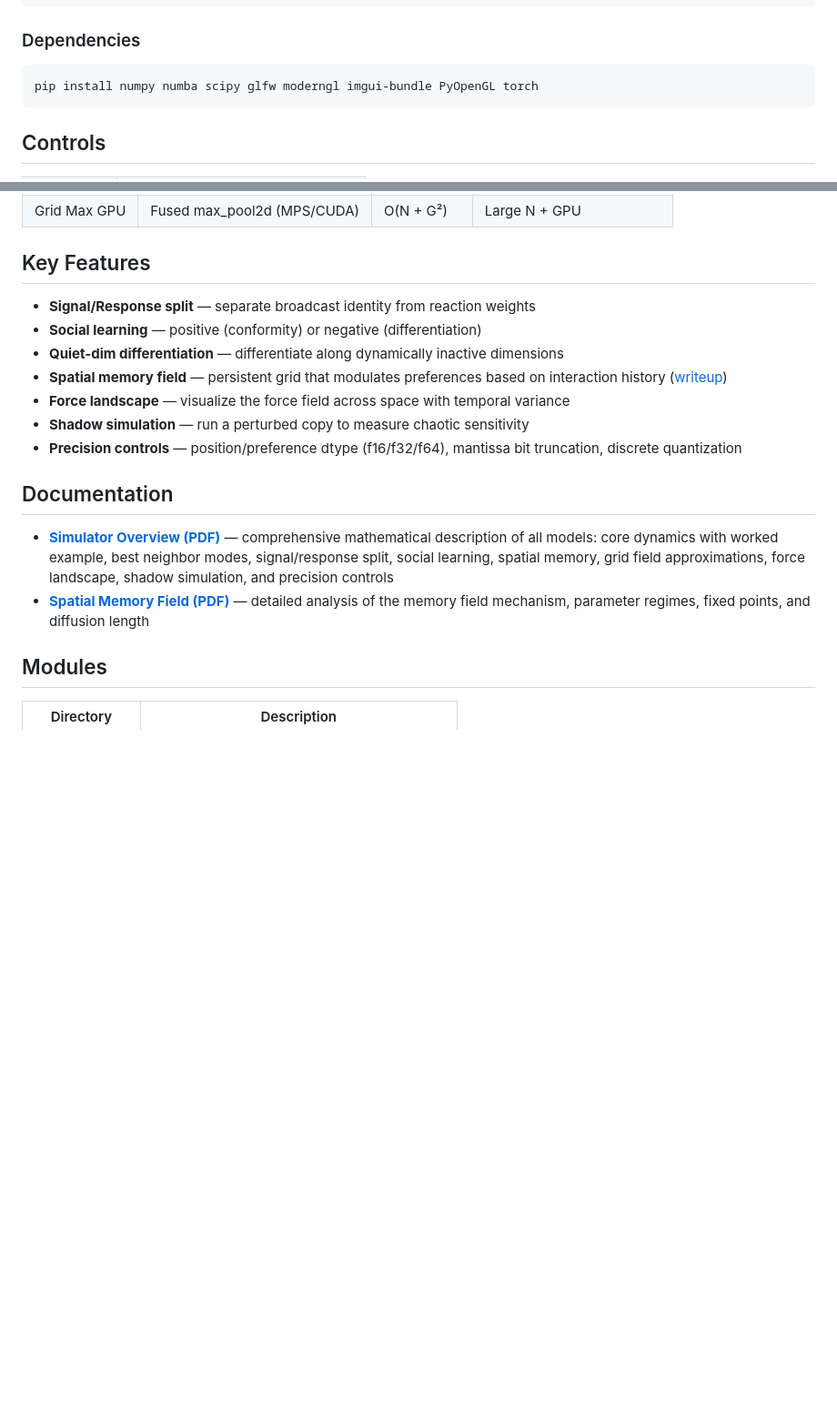
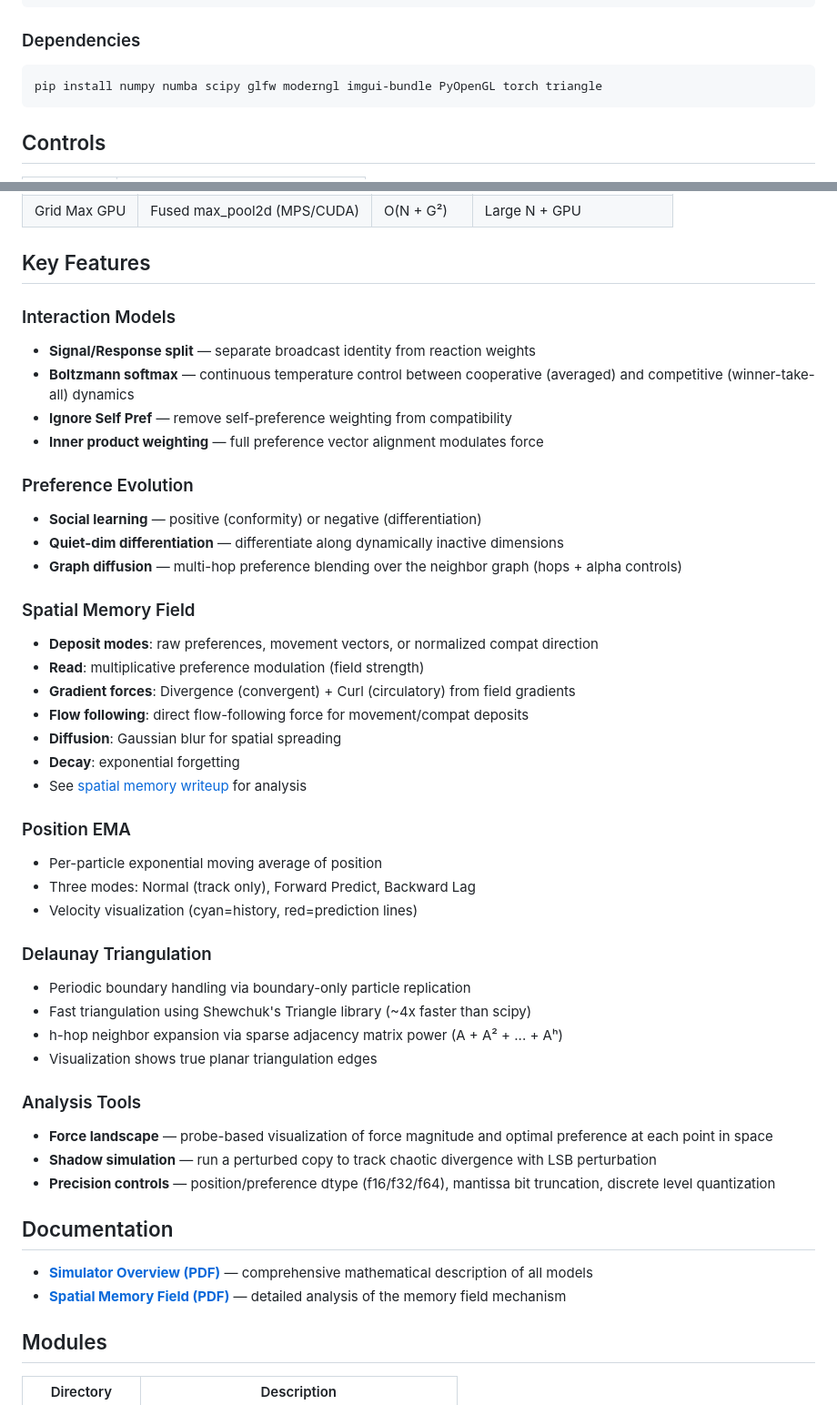
Before and after one commit to RichardNewcombe/social-dynamics, a Markdown page: README.md, 2 parts joined by grey strips. Shown at 91% size. Rendered like a GitHub page; blank space fills up the shorter version.

Commit message:
Update README with all current features: Boltzmann softmax, Delaunay, graph diffusion, position EMA, memory field modes

````diff
--- a/README.md
+++ b/README.md
@@ -16,7 +16,7 @@ python3 -m sim_2d_exp
 ### Dependencies
 
 ```bash
-pip install numpy numba scipy glfw moderngl imgui-bundle PyOpenGL torch
+pip install numpy numba scipy glfw moderngl imgui-bundle PyOpenGL torch triangle
 ```
 
 ## Controls
@@ -59,18 +77,46 @@ pip install numpy numba scipy glfw moderngl imgui-bundle PyOpenGL torch
 
 ## Key Features
 
+### Interaction Models
 - **Signal/Response split** — separate broadcast identity from reaction weights
+- **Boltzmann softmax** — continuous temperature control between cooperative (averaged) and competitive (winner-take-all) dynamics
+- **Ignore Self Pref** — remove self-preference weighting from compatibility
+- **Inner product weighting** — full preference vector alignment modulates force
+
+### Preference Evolution
 - **Social learning** — positive (conformity) or negative (differentiation)
 - **Quiet-dim differentiation** — differentiate along dynamically inactive dimensions
-- **Spatial memory field** — persistent grid that modulates preferences based on interaction history ([writeup](docs/spatial_memory.pdf))
-- **Force landscape** — visualize the force field across space with temporal variance
-- **Shadow simulation** — run a perturbed copy to measure chaotic sensitivity
-- **Precision controls** — position/preference dtype (f16/f32/f64), mantissa bit truncation, discrete quantization
+- **Graph diffusion** — multi-hop preference blending over the neighbor graph (hops + alpha controls)
+
+### Spatial Memory Field
+- **Deposit modes**: raw preferences, movement vectors, or normalized compat direction
+- **Read**: multiplicative preference modulation (field strength)
+- **Gradient forces**: Divergence (convergent) + Curl (circulatory) from field gradients
+- **Flow following**: direct flow-following force for movement/compat deposits
+- **Diffusion**: Gaussian blur for spatial spreading
+- **Decay**: exponential forgetting
+- See [spatial memory writeup](docs/spatial_memory.pdf) for analysis
+
+### Position EMA
+- Per-particle exponential moving average of position
+- Three modes: Normal (track only), Forward Predict, Backward Lag
+- Velocity visualization (cyan=history, red=prediction lines)
+
+### Delaunay Triangulation
+- Periodic boundary handling via boundary-only particle replication
+- Fast triangulation using Shewchuk's Triangle library (~4x faster than scipy)
+- h-hop neighbor expansion via sparse adjacency matrix power (A + A² + ... + Aʰ)
+- Visualization shows true planar triangulation edges
+
+### Analysis Tools
+- **Force landscape** — probe-based visualization of force magnitude and optimal preference at each point in space
+- **Shadow simulation** — run a perturbed copy to track chaotic divergence with LSB perturbation
+- **Precision controls** — position/preference dtype (f16/f32/f64), mantissa bit truncation, discrete level quantization
 
 ## Documentation
 
-- **[Simulator Overview (PDF)](docs/simulator_overview.pdf)** — comprehensive mathematical description of all models: core dynamics with worked example, best neighbor modes, signal/response split, social learning, spatial memory, grid field approximations, force landscape, shadow simulation, and precision controls
-- **[Spatial Memory Field (PDF)](docs/spatial_memory.pdf)** — detailed analysis of the memory field mechanism, parameter regimes, fixed points, and diffusion length
+- **[Simulator Overview (PDF)](docs/simulator_overview.pdf)** — comprehensive mathematical description of all models
+- **[Spatial Memory Field (PDF)](docs/spatial_memory.pdf)** — detailed analysis of the memory field mechanism
 
 ## Modules
 
````
Also changed, not shown: other parts of README.md (+20 -2 lines).
